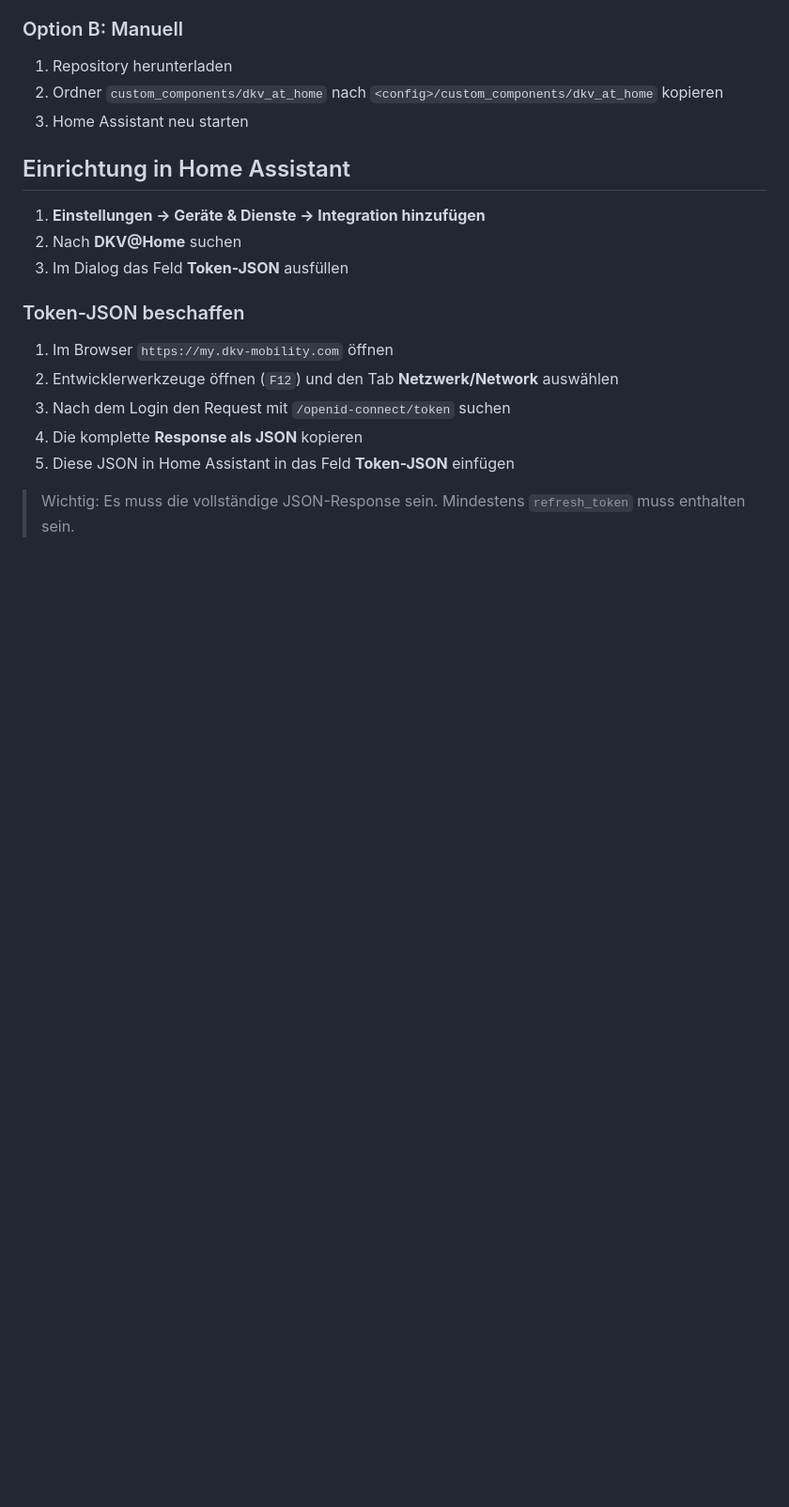
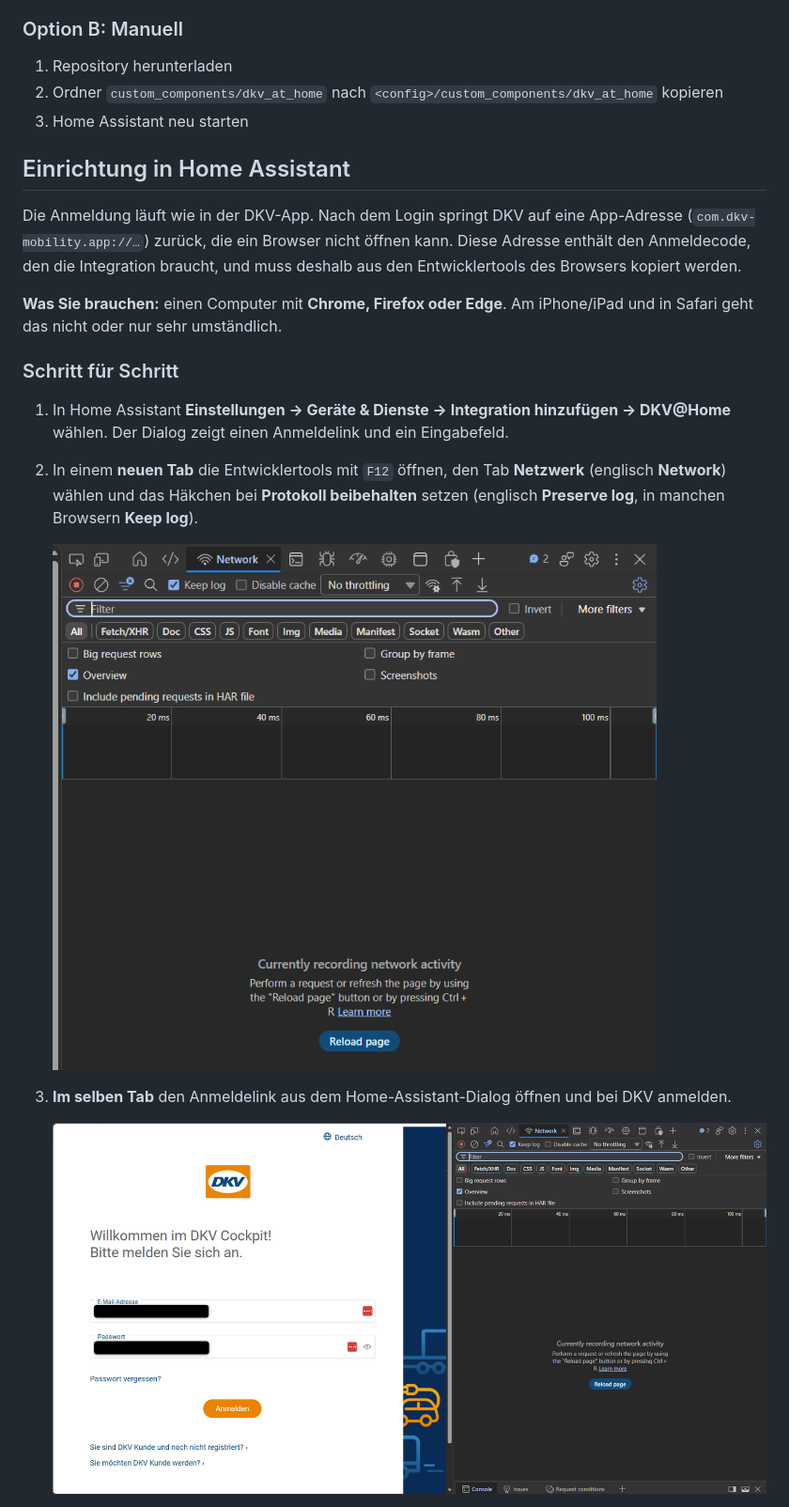
Before and after one commit to wirkaufenfair/DKV-At-Home-Home-Assistant, a Markdown page: README.md, the part around one of its changes. Shown at 94% size. GitHub-like rendering; pictures changed too: docs/images/02-netzwerk.png (added), docs/images/03-login.png (added); blank space fills up the shorter version.

Commit message:
v1.0.30: Einrichtungsdialog nennt den richtigen Netzwerk-Eintrag, README-Einrichtung mit Bildern
Co-Authored-By: Claude Sonnet 5.5 <noreply@anthropic.com>

```diff
--- a/README.md
+++ b/README.md
@@ -39,19 +39,29 @@ einzubinden und einen Ladevorgang per Switch zu starten.
 
 ## Einrichtung in Home Assistant
 
-1. **Einstellungen → Geräte & Dienste → Integration hinzufügen**
-2. Nach **DKV@Home** suchen
-3. Im Dialog das Feld **Token-JSON** ausfüllen
+Die Anmeldung läuft wie in der DKV-App. Nach dem Login springt DKV auf eine
+App-Adresse (`com.dkv-mobility.app://…`) zurück, die ein Browser nicht öffnen
+kann. Diese Adresse enthält den Anmeldecode, den die Integration braucht, und
+muss deshalb aus den Entwicklertools des Browsers kopiert werden.
 
-### Token-JSON beschaffen
+**Was Sie brauchen:** einen Computer mit **Chrome, Firefox oder Edge**. Am
+iPhone/iPad und in Safari geht das nicht oder nur sehr umständlich.
 
-1. Im Browser `https://my.dkv-mobility.com` öffnen
-2. Entwicklerwerkzeuge öffnen (`F12`) und den Tab **Netzwerk/Network**
-  auswählen
-3. Nach dem Login den Request mit
-  `/openid-connect/token` suchen
-4. Die komplette **Response als JSON** kopieren
-5. Diese JSON in Home Assistant in das Feld **Token-JSON** einfügen
+### Schritt für Schritt
 
-> Wichtig: Es muss die vollständige JSON-Response sein. Mindestens
-> `refresh_token` muss enthalten sein.
+1. In Home Assistant **Einstellungen → Geräte & Dienste → Integration
+   hinzufügen → DKV@Home** wählen. Der Dialog zeigt einen Anmeldelink und ein
+   Eingabefeld.
+
+2. In einem **neuen Tab** die Entwicklertools mit `F12` öffnen, den Tab
+   **Netzwerk** (englisch **Network**) wählen und das Häkchen bei
+   **Protokoll beibehalten** setzen (englisch **Preserve log**, in manchen
+   Browsern **Keep log**).
+
+   ![Netzwerk-Tab mit gesetztem Häkchen](docs/images/02-netzwerk.png)
+
+3. **Im selben Tab** den Anmeldelink aus dem Home-Assistant-Dialog öffnen und
+   bei DKV anmelden.
+
+   ![DKV-Anmeldung](docs/images/03-login.png)
+
```
Also changed, not shown: other parts of README.md (+27 -0 lines), CHANGELOG.md (+11 -0 lines), docs/images/04-location.png (added), 4 other files.
